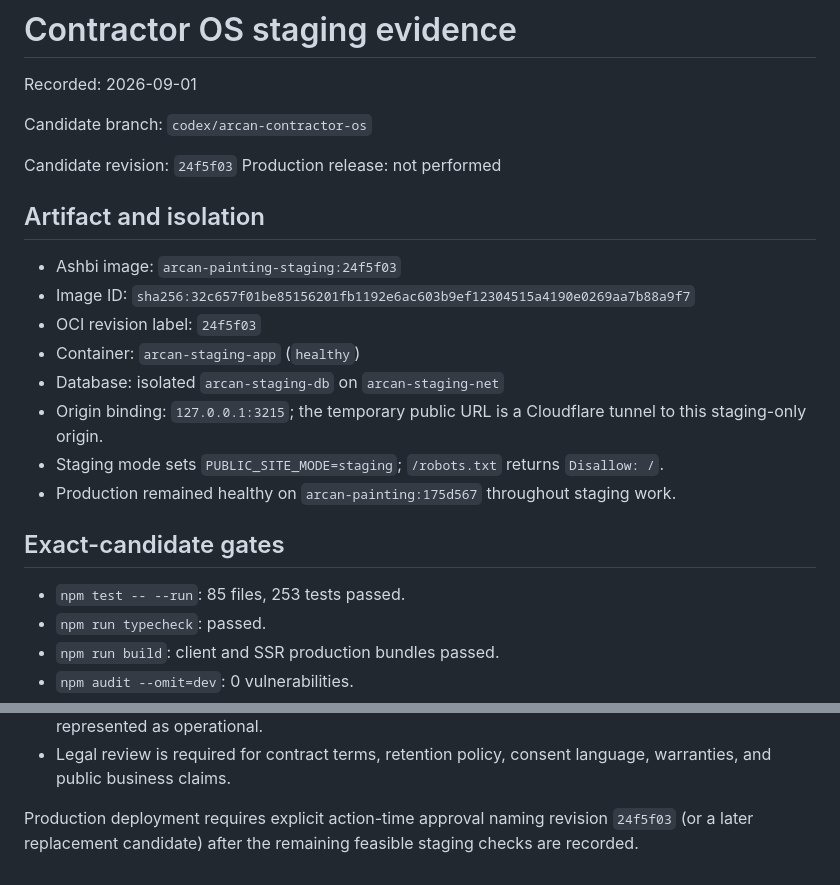
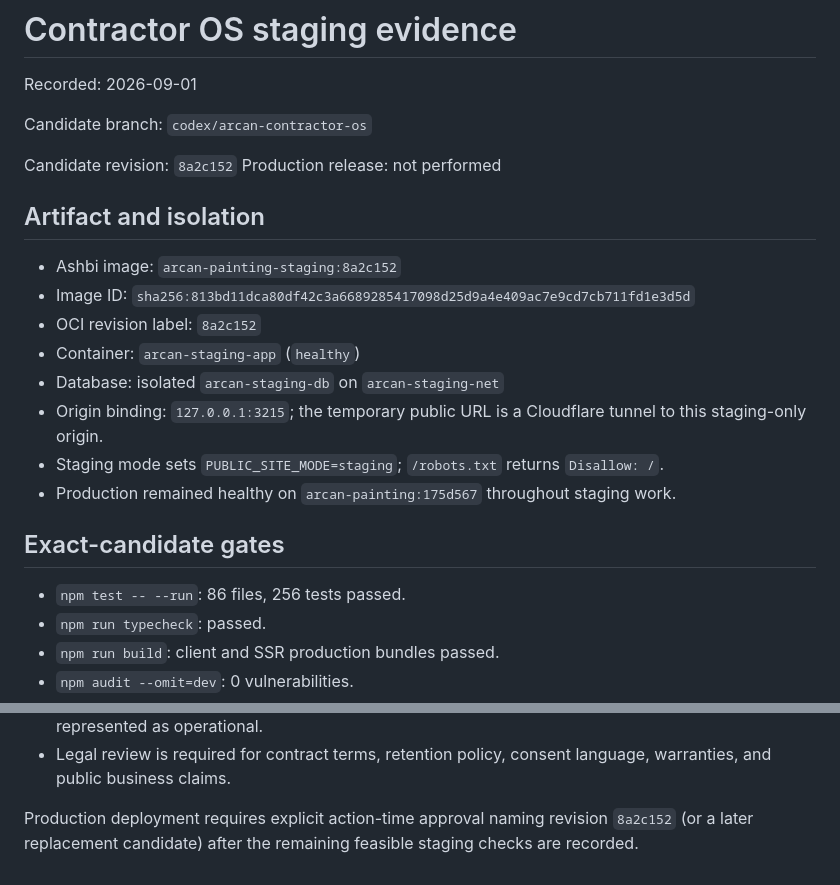
Before and after one commit to camster91/Arcan-Painting, a Markdown page: STAGING-EVIDENCE.md, 2 parts joined by grey strips. GitHub-like rendering.

```diff
--- a/STAGING-EVIDENCE.md
+++ b/STAGING-EVIDENCE.md
@@ -4,14 +4,14 @@ Recorded: 2026-09-01
 
 Candidate branch: `codex/arcan-contractor-os`
 
-Candidate revision: `24f5f03`
+Candidate revision: `8a2c152`
 Production release: not performed
 
 ## Artifact and isolation
 
-- Ashbi image: `arcan-painting-staging:24f5f03`
-- Image ID: `sha256:32c657f01be85156201fb1192e6ac603b9ef12304515a4190e0269aa7b88a9f7`
-- OCI revision label: `24f5f03`
+- Ashbi image: `arcan-painting-staging:8a2c152`
+- Image ID: `sha256:813bd11dca80df42c3a6689285417098d25d9a4e409ac7e9cd7cb711fd1e3d5d`
+- OCI revision label: `8a2c152`
 - Container: `arcan-staging-app` (`healthy`)
 - Database: isolated `arcan-staging-db` on `arcan-staging-net`
 - Origin binding: `127.0.0.1:3215`; the temporary public URL is a Cloudflare tunnel to this staging-only origin.
@@ -20,7 +20,7 @@ Production release: not performed
 
 ## Exact-candidate gates
 
-- `npm test -- --run`: 85 files, 253 tests passed.
+- `npm test -- --run`: 86 files, 256 tests passed.
 - `npm run typecheck`: passed.
 - `npm run build`: client and SSR production bundles passed.
 - `npm audit --omit=dev`: 0 vulnerabilities.
@@ -77,5 +77,5 @@ development server; it is not application HTML and was not treated as an applica
 - Legal review is required for contract terms, retention policy, consent language, warranties,
   and public business claims.
 
-Production deployment requires explicit action-time approval naming revision `24f5f03` (or a
+Production deployment requires explicit action-time approval naming revision `8a2c152` (or a
 later replacement candidate) after the remaining feasible staging checks are recorded.
```
Also changed, not shown: CONTRACTOR-OS-ROADMAP.md (+4 -0 lines).
